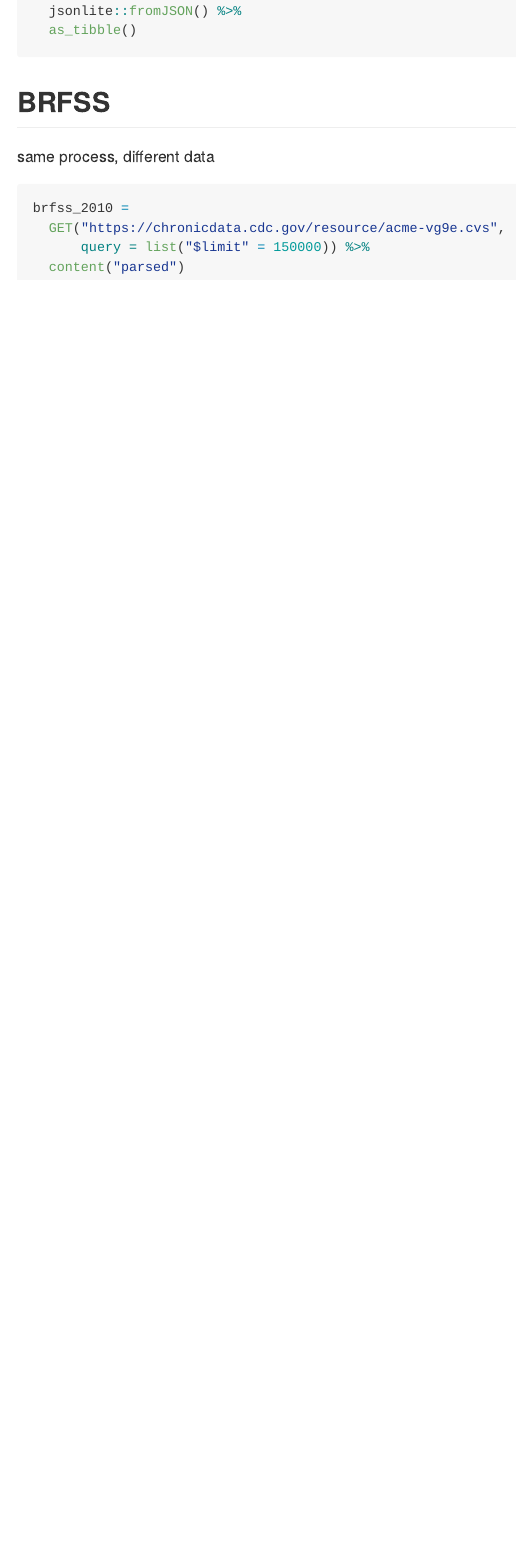
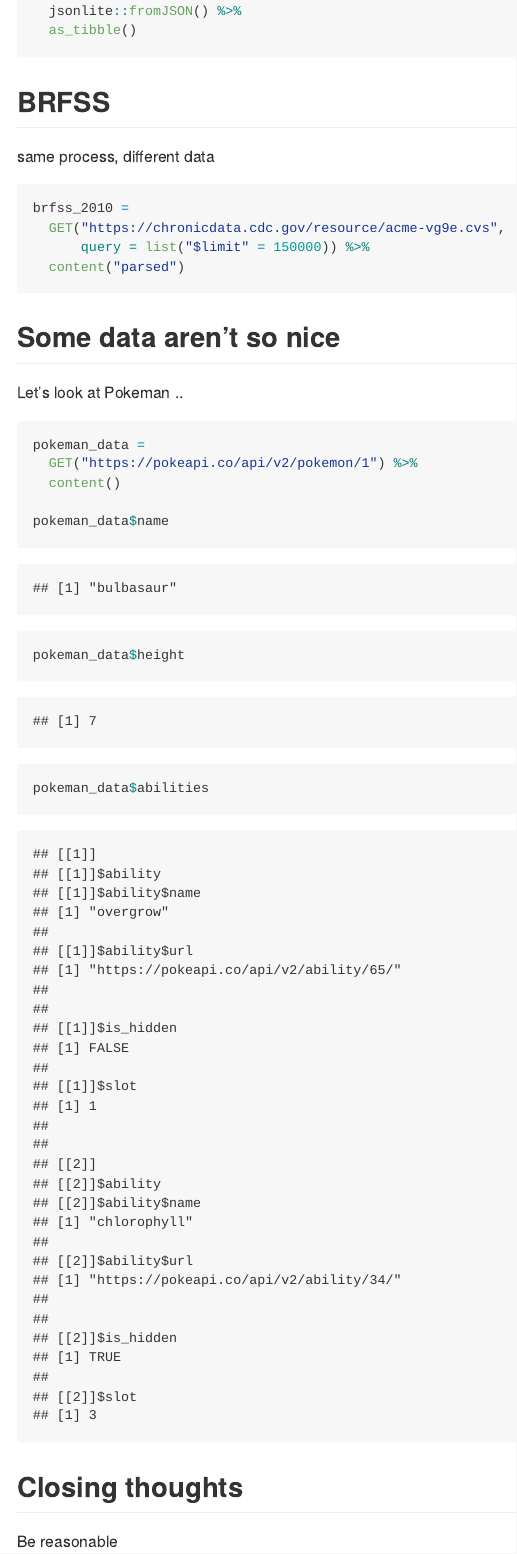
Before and after one commit to rachelyxl/data_wrangling_II, an R Markdown document (Data_wrangling_ii.Rmd): the page in a window 1100 px wide, from 1650 px down. The pictures show the output file Data_wrangling_ii.md that the author committed with the source, drawn offline in the style of GitHub; long lines of code are wrapped.

Commit message:
Closing thoughts

````diff
--- a/Data_wrangling_ii.Rmd
+++ b/Data_wrangling_ii.Rmd
@@ -117,3 +117,22 @@ brfss_2010 =
   content("parsed")
 
 ```
+
+
+## Some data aren't so nice
+
+Let's look at Pokeman ..
+
+```{r}
+pokeman_data =
+  GET("https://pokeapi.co/api/v2/pokemon/1") %>%
+  content()
+
+pokeman_data$name
+pokeman_data$height
+pokeman_data$abilities
+```
+
+## Closing thoughts
+
+Be reasonable
````
Also changed, not shown: Data_wrangling_ii.md.
